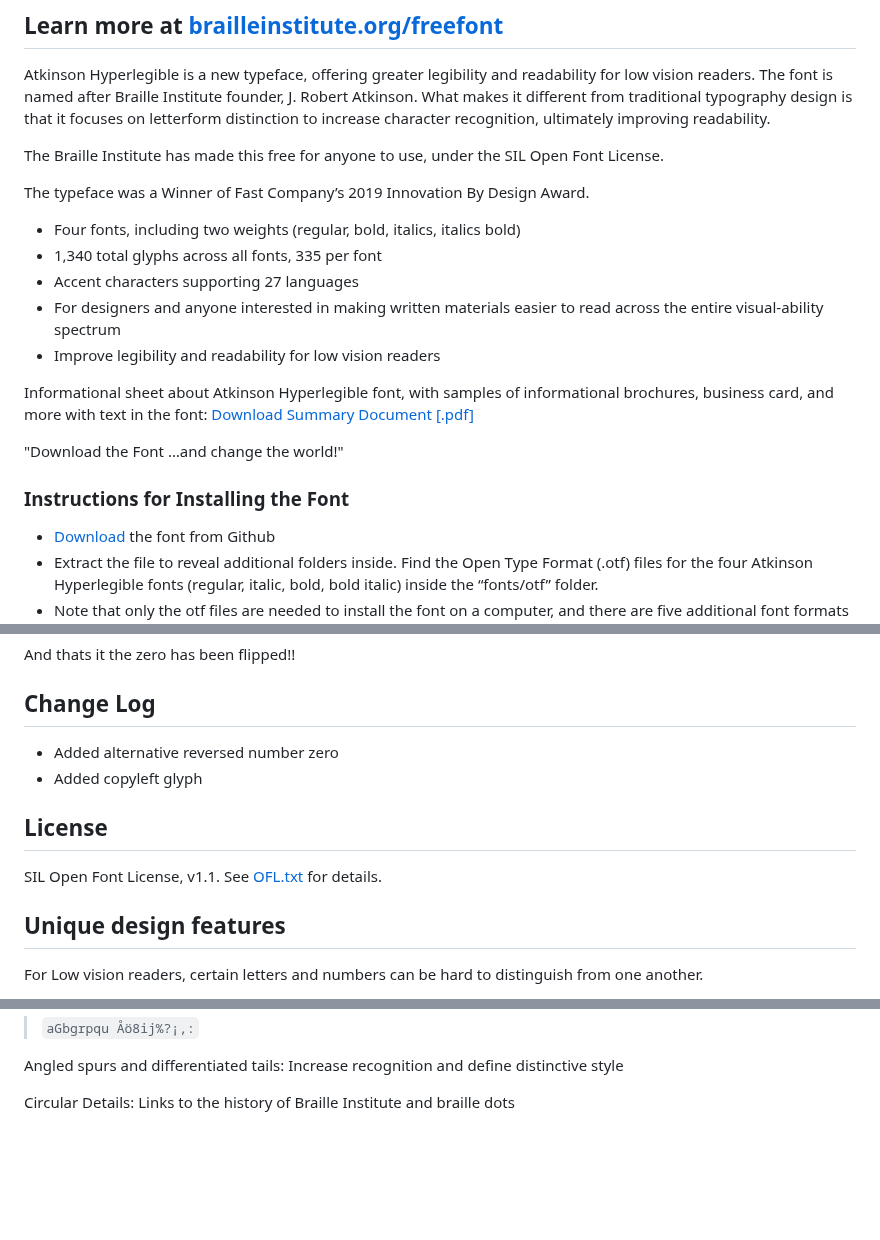
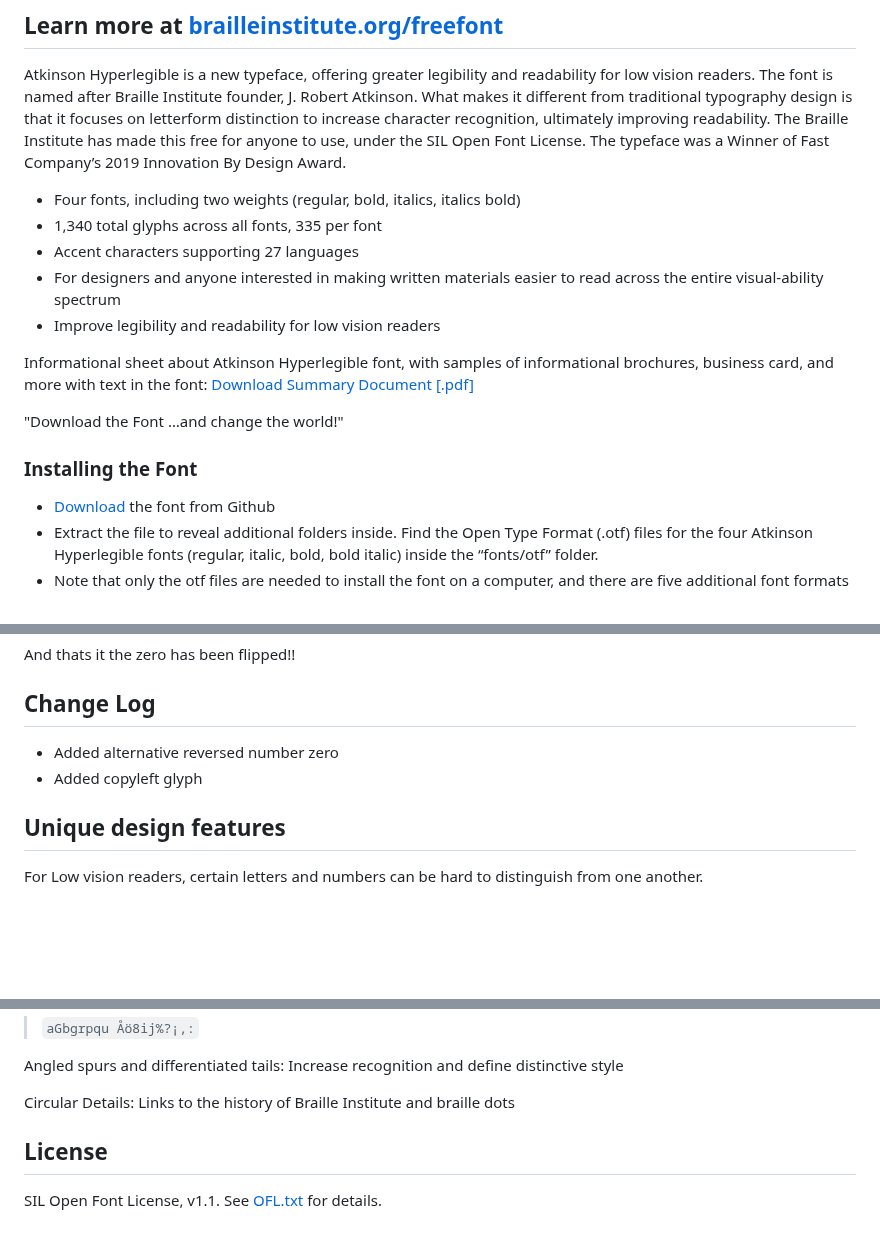
Before and after one commit to tryoxiss/atkinson-hyperlegible-pro, a Markdown page: README.md, 3 parts joined by grey strips. Drawn GitHub-style; blank space fills up the shorter version.

```diff
--- a/README.md
+++ b/README.md
@@ -11,10 +11,7 @@ With Alternative Flipped Zero `0`
 Atkinson Hyperlegible is a new typeface, offering greater legibility and readability for low vision readers.
 The font is named after Braille Institute founder, J. Robert Atkinson. What makes it different from traditional
 typography design is that it focuses on letterform distinction to increase character recognition, ultimately
-improving readability.
-
-The Braille Institute has made this free for anyone to use, under the SIL Open Font License.
-
+improving readability. The Braille Institute has made this free for anyone to use, under the SIL Open Font License.
 The typeface was a Winner of Fast Company’s 2019 Innovation By Design Award.
 
 * Four fonts, including two weights (regular, bold, italics, italics bold)
@@ -27,7 +24,7 @@ Informational sheet about Atkinson Hyperlegible font, with samples of informatio
 
 "Download the Font …and change the world!"
 
-### Instructions for Installing the Font
+### Installing the Font
 
 * [Download](https://github.com/jacobxperez/atkinson-hyperlegible-pro/archive/refs/heads/main.zip) the font from Github
 * Extract the file to reveal additional folders inside. Find the Open Type Format (.otf) files for the four Atkinson Hyperlegible fonts (regular, italic, bold, bold italic) inside the “fonts/otf” folder.
@@ -54,10 +51,6 @@ And thats it the zero has been flipped!!
 * Added alternative reversed number zero
 * Added copyleft glyph
 
-## License
-
-SIL Open Font License, v1.1. See [OFL.txt](OFL.txt) for details.
-
 ## Unique design features
 
 For Low vision readers, certain letters and numbers can be hard to distinguish from one another.
@@ -83,3 +76,7 @@ Opened Counterspace: Open areas of certain letters are expanded to provide great
 Angled spurs and differentiated tails: Increase recognition and define distinctive style
 
 Circular Details: Links to the history of Braille Institute and braille dots
+
+## License
+
+SIL Open Font License, v1.1. See [OFL.txt](OFL.txt) for details.
```
